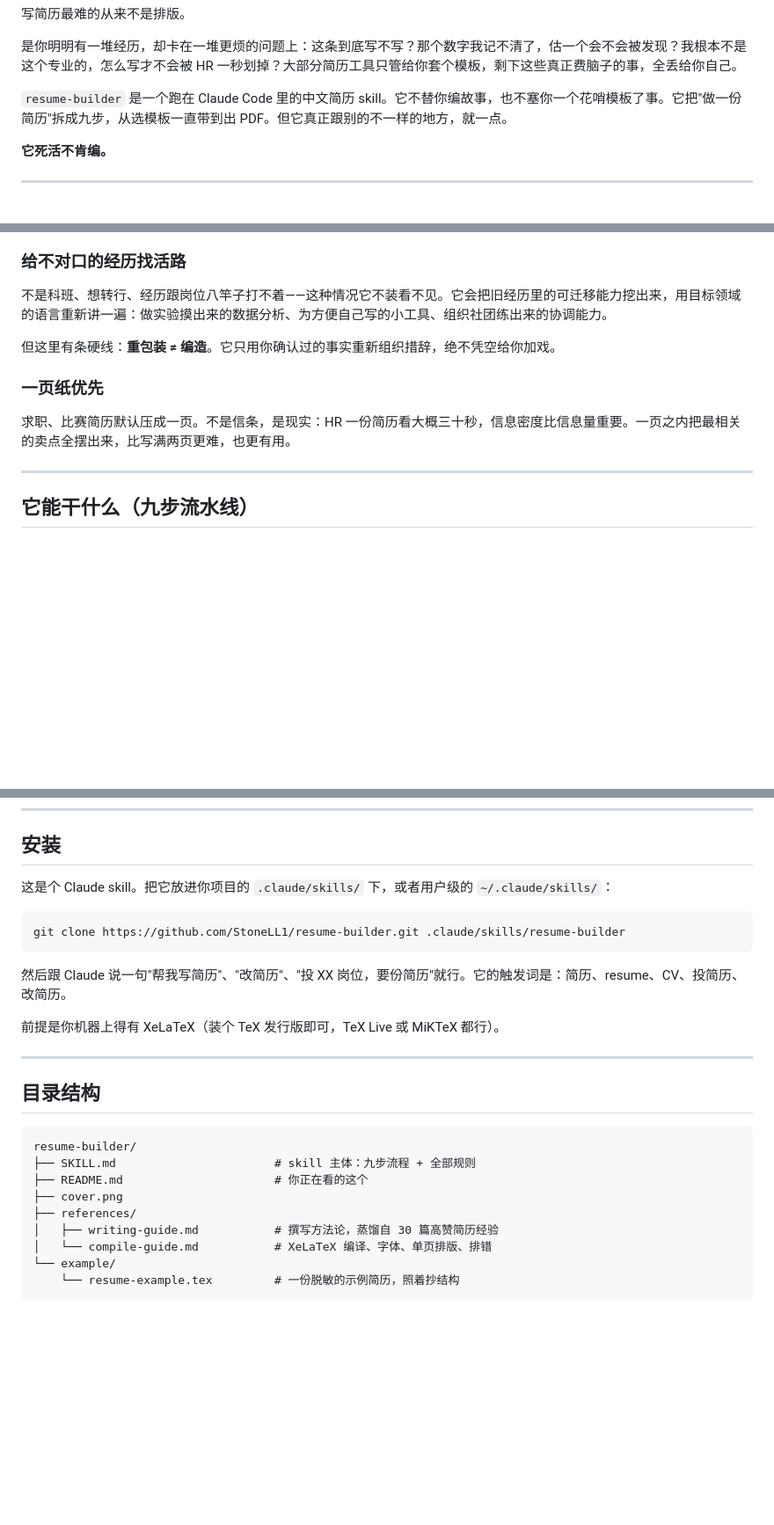
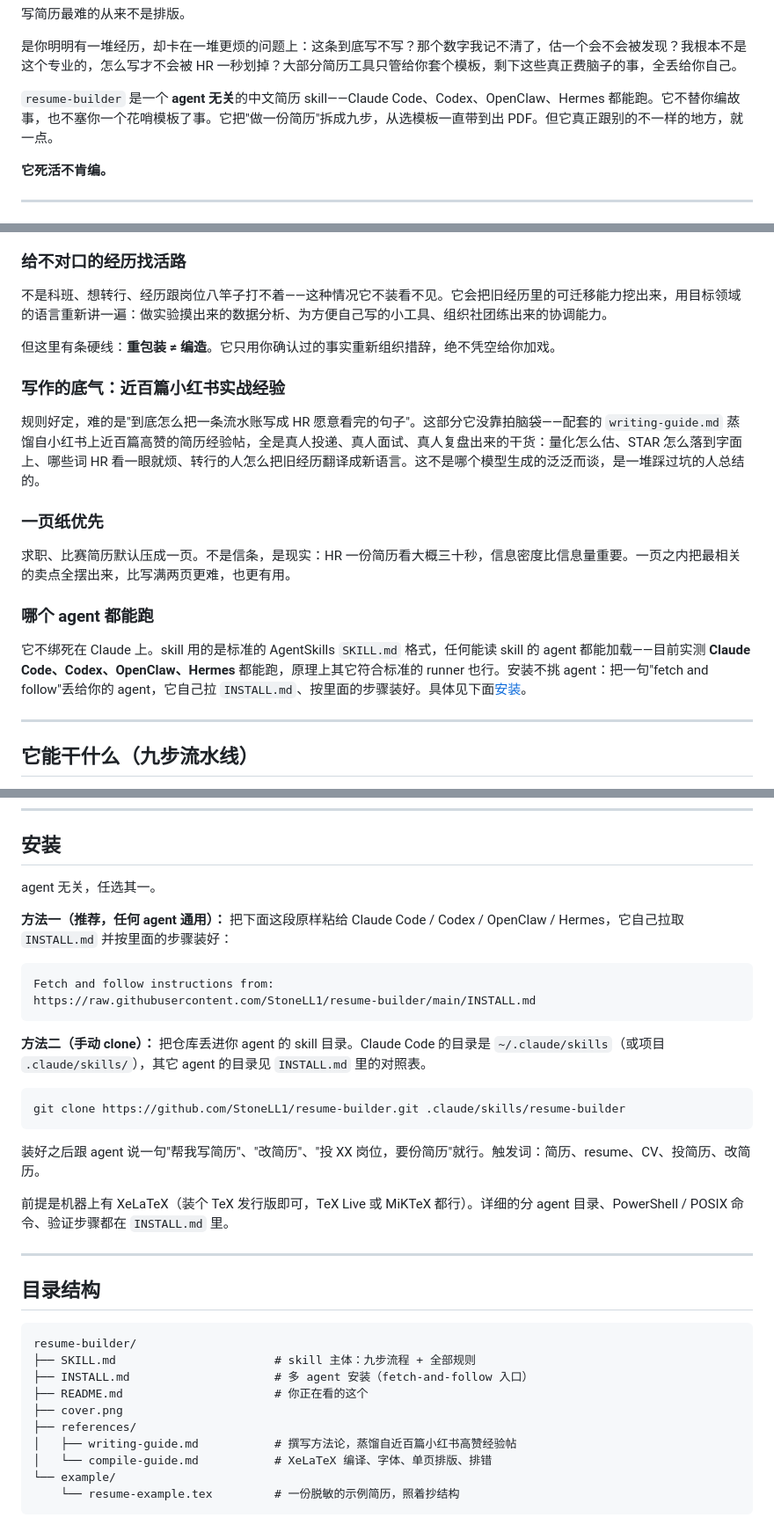
Before and after one commit to StoneLL1/resume-builder, a Markdown page: README.md, 3 parts joined by grey strips. Shown at 88% size. Rendered like a GitHub page; blank space fills up the shorter version.

Commit message:
Add multi-agent support (Codex/OpenClaw/Hermes/Claude) + INSTALL.md; surface Xiaohongshu distillation

````diff
--- a/README.md
+++ b/README.md
@@ -12,7 +21,7 @@
 
 是你明明有一堆经历，却卡在一堆更烦的问题上：这条到底写不写？那个数字我记不清了，估一个会不会被发现？我根本不是这个专业的，怎么写才不会被 HR 一秒划掉？大部分简历工具只管给你套个模板，剩下这些真正费脑子的事，全丢给你自己。
 
-`resume-builder` 是一个跑在 Claude Code 里的中文简历 skill。它不替你编故事，也不塞你一个花哨模板了事。它把"做一份简历"拆成九步，从选模板一直带到出 PDF。但它真正跟别的不一样的地方，就一点。
+`resume-builder` 是一个 **agent 无关**的中文简历 skill——Claude Code、Codex、OpenClaw、Hermes 都能跑。它不替你编故事，也不塞你一个花哨模板了事。它把"做一份简历"拆成九步，从选模板一直带到出 PDF。但它真正跟别的不一样的地方，就一点。
 
 **它死活不肯编。**
 
@@ -46,9 +55,17 @@
 
 但这里有条硬线：**重包装 ≠ 编造**。它只用你确认过的事实重新组织措辞，绝不凭空给你加戏。
 
+### 写作的底气：近百篇小红书实战经验
+
+规则好定，难的是"到底怎么把一条流水账写成 HR 愿意看完的句子"。这部分它没靠拍脑袋——配套的 `writing-guide.md` 蒸馏自小红书上近百篇高赞的简历经验帖，全是真人投递、真人面试、真人复盘出来的干货：量化怎么估、STAR 怎么落到字面上、哪些词 HR 看一眼就烦、转行的人怎么把旧经历翻译成新语言。这不是哪个模型生成的泛泛而谈，是一堆踩过坑的人总结的。
+
 ### 一页纸优先
 
 求职、比赛简历默认压成一页。不是信条，是现实：HR 一份简历看大概三十秒，信息密度比信息量重要。一页之内把最相关的卖点全摆出来，比写满两页更难，也更有用。
+
+### 哪个 agent 都能跑
+
+它不绑死在 Claude 上。skill 用的是标准的 AgentSkills `SKILL.md` 格式，任何能读 skill 的 agent 都能加载——目前实测 **Claude Code、Codex、OpenClaw、Hermes** 都能跑，原理上其它符合标准的 runner 也行。安装不挑 agent：把一句"fetch and follow"丢给你的 agent，它自己拉 `INSTALL.md`、按里面的步骤装好。具体见下面[安装](#安装)。
 
 ---
 
@@ -81,15 +98,24 @@
 
 ## 安装
 
-这是个 Claude skill。把它放进你项目的 `.claude/skills/` 下，或者用户级的 `~/.claude/skills/`：
+agent 无关，任选其一。
+
+**方法一（推荐，任何 agent 通用）：** 把下面这段原样粘给 Claude Code / Codex / OpenClaw / Hermes，它自己拉取 `INSTALL.md` 并按里面的步骤装好：
+
+```text
+Fetch and follow instructions from:
+https://raw.githubusercontent.com/StoneLL1/resume-builder/main/INSTALL.md
+```
+
+**方法二（手动 clone）：** 把仓库丢进你 agent 的 skill 目录。Claude Code 的目录是 `~/.claude/skills`（或项目 `.claude/skills/`），其它 agent 的目录见 `INSTALL.md` 里的对照表。
 
 ```bash
 git clone https://github.com/StoneLL1/resume-builder.git .claude/skills/resume-builder
 ```
 
-然后跟 Claude 说一句"帮我写简历"、"改简历"、"投 XX 岗位，要份简历"就行。它的触发词是：简历、resume、CV、投简历、改简历。
+装好之后跟 agent 说一句"帮我写简历"、"改简历"、"投 XX 岗位，要份简历"就行。触发词：简历、resume、CV、投简历、改简历。
 
-前提是你机器上得有 XeLaTeX（装个 TeX 发行版即可，TeX Live 或 MiKTeX 都行）。
+前提是机器上有 XeLaTeX（装个 TeX 发行版即可，TeX Live 或 MiKTeX 都行）。详细的分 agent 目录、PowerShell / POSIX 命令、验证步骤都在 `INSTALL.md` 里。
 
 ---
 
@@ -98,10 +124,11 @@ git clone https://github.com/StoneLL1/resume-builder.git .claude/skills/resume-b
 ```
 resume-builder/
 ├── SKILL.md                       # skill 主体：九步流程 + 全部规则
+├── INSTALL.md                     # 多 agent 安装（fetch-and-follow 入口）
 ├── README.md                      # 你正在看的这个
 ├── cover.png
 ├── references/
-│   ├── writing-guide.md           # 撰写方法论，蒸馏自 30 篇高赞简历经验
+│   ├── writing-guide.md           # 撰写方法论，蒸馏自近百篇小红书高赞经验帖
 │   └── compile-guide.md           # XeLaTeX 编译、字体、单页排版、排错
 └── example/
     └── resume-example.tex         # 一份脱敏的示例简历，照着抄结构
````
Also changed, not shown: other parts of README.md (+11 -2 lines), INSTALL.md (added, +71 -0 lines), references/writing-guide.md (+1 -1 lines).
